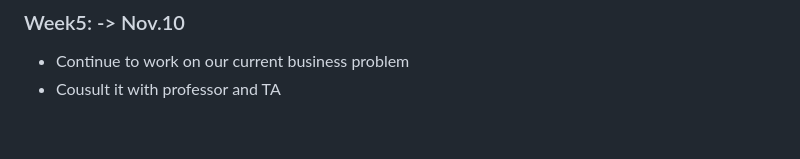
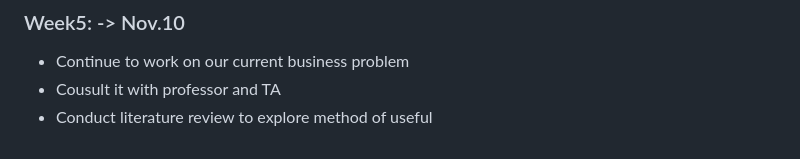
Before and after one commit to Marklong7/Dillard_return_forecasting, a Markdown page: README.md, the part around the change. Rendered like a GitHub page.

Commit message:
Update README.md
weely update

```diff
--- a/README.md
+++ b/README.md
@@ -85,3 +85,4 @@ Grouping Sale and Refund data and transforming it in a way that it could be fed
 
 - Continue to work on our current business problem
 - Cousult it with professor and TA
+- Conduct literature review to explore method of useful
```
